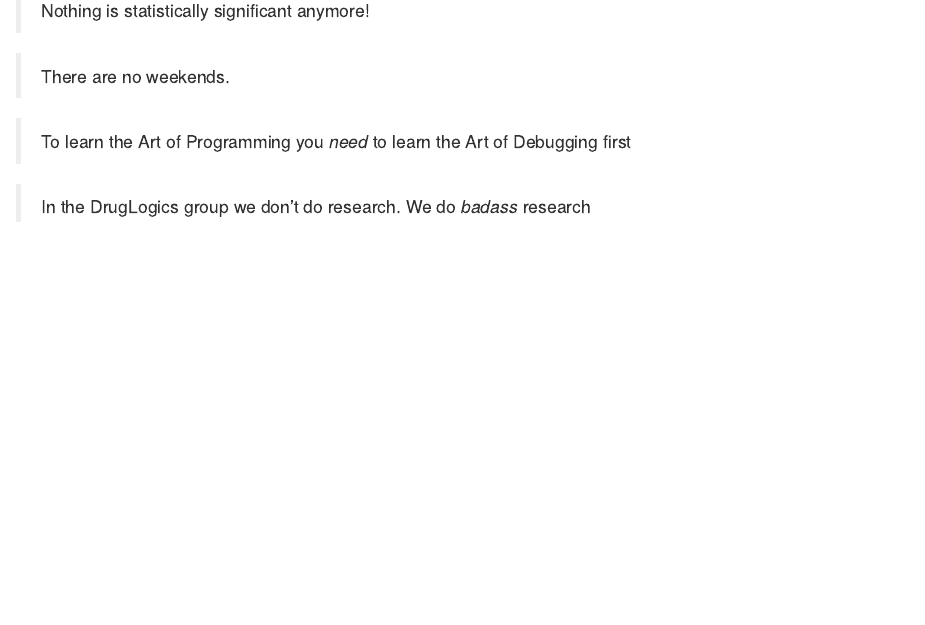
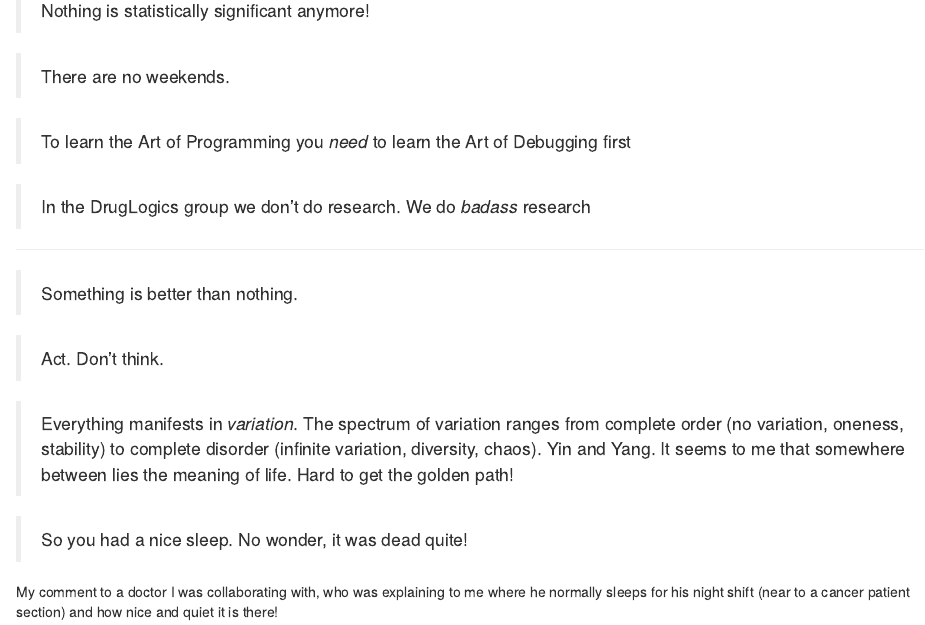
Before and after one commit to bblodfon/quote-book, an R Markdown document (john.Rmd): the page in a window 1100 px wide, from 740 px down. Rendered offline with R 4.5, knitr and Pandoc, with nearby package versions; drawn as R Markdown's standard HTML page in place of the format the file asks for.

Commit message:
add new personal quote

```diff
--- a/john.Rmd
+++ b/john.Rmd
@@ -18,3 +18,19 @@
 
 > In the DrugLogics group we don’t do research.
 We do *badass* research
+
+---
+
+> Something is better than nothing.
+
+> Act. Don't think.
+
+> Everything manifests in *variation*.
+The spectrum of variation ranges from complete order (no variation, oneness, stability) to complete disorder (infinite variation, diversity, chaos).
+Yin and Yang.
+It seems to me that somewhere between lies the meaning of life.
+Hard to get the golden path!
+
+> So you had a nice sleep. No wonder, it was dead quite!
+
+My comment to a doctor I was collaborating with, who was explaining to me where he normally sleeps for his night shift (near to a cancer patient section) and how nice and quiet it is there!
```
